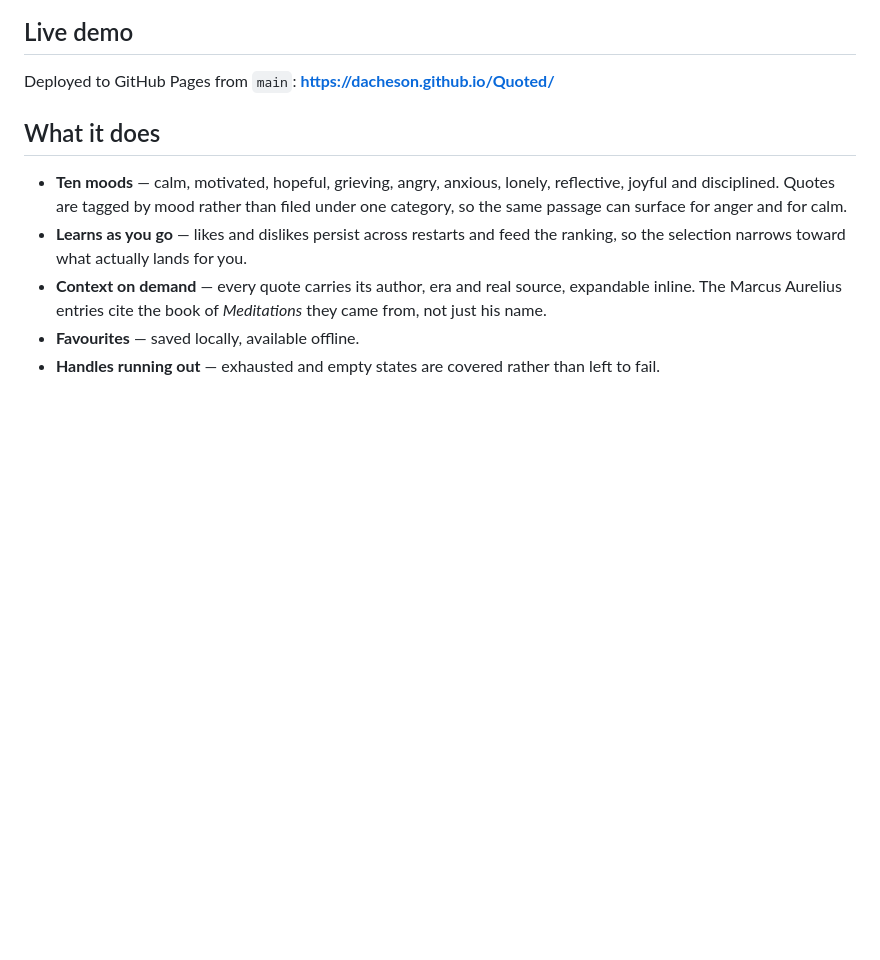
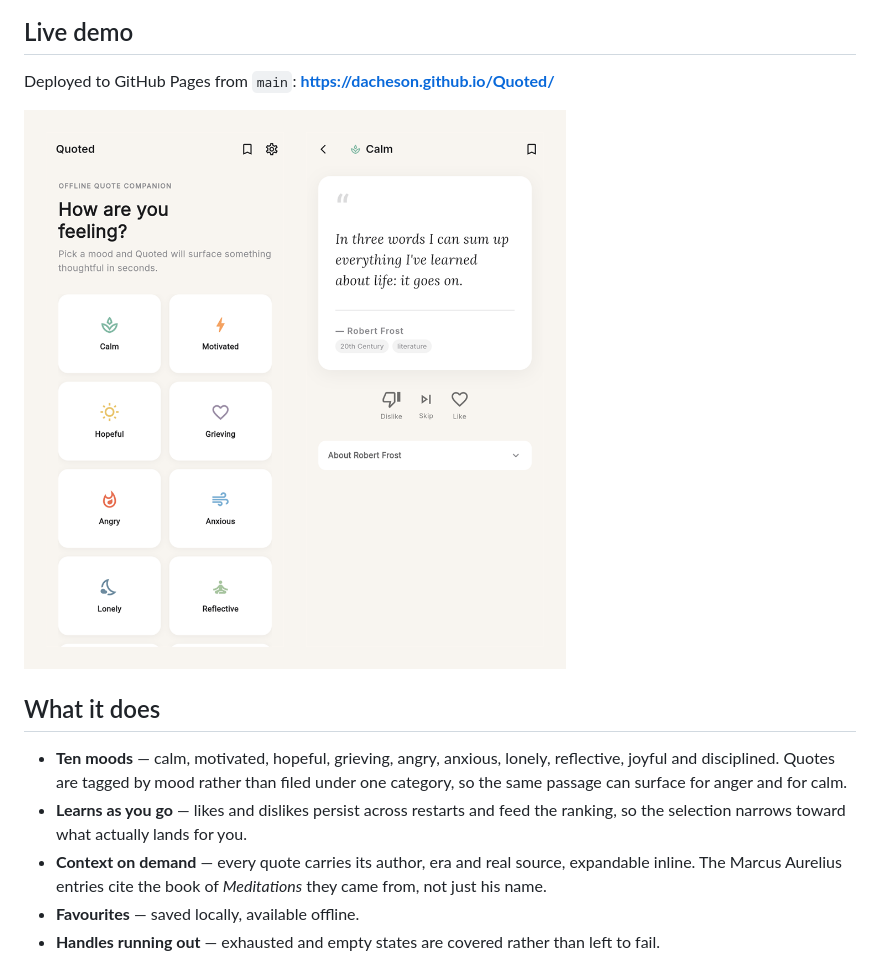
Before and after one commit to dacheson/Quoted, a Markdown page: README.md, the part around the change. Drawn GitHub-style; pictures changed too: docs/screenshot.png (added); blank space fills up the shorter version.

Commit message:
Show the app in the README
Captured from the live Pages deployment at a phone viewport: mood selection
and a quote from the Calm set.

Co-Authored-By: Claude Opus 5 (1M context) <noreply@anthropic.com>
Claude-Session: https://claude.ai/code/session_017KdrEihp4vza6vvkj1fGJx

```diff
--- a/README.md
+++ b/README.md
@@ -15,6 +15,8 @@ a plane and stores nothing about you anywhere but your own device.
 ## Live demo
 
 Deployed to GitHub Pages from `main`: **https://dacheson.github.io/Quoted/**
+
+![Mood selection and a quote from the Calm set, running in the browser](docs/screenshot.png)
 
 ## What it does
 
```
